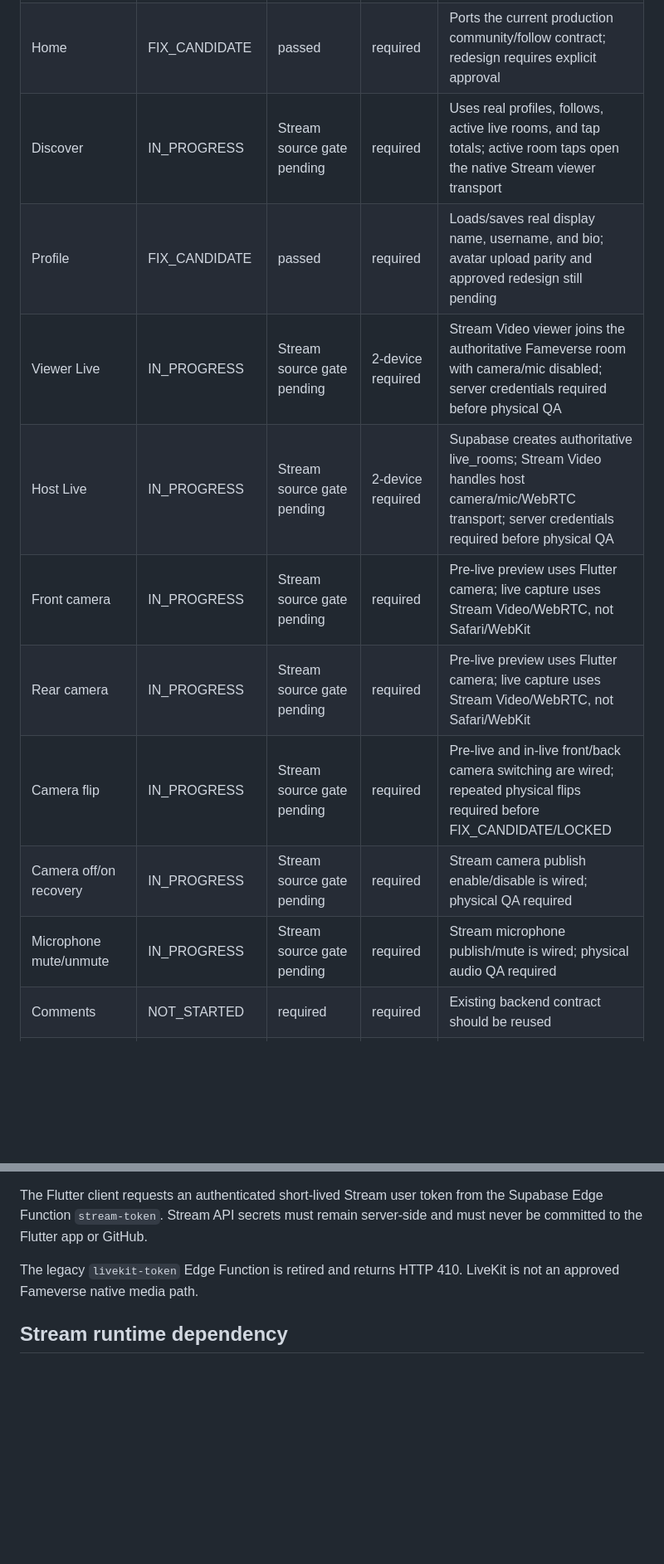
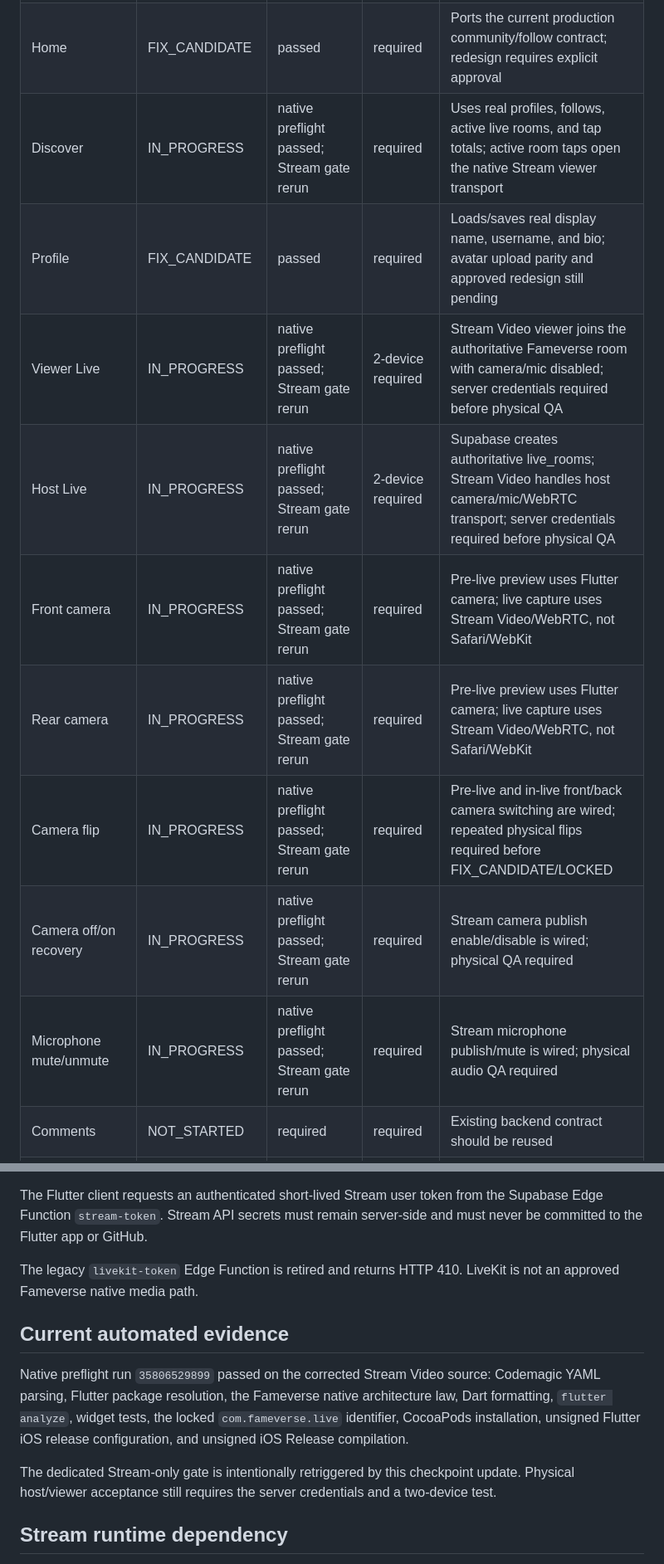
Before and after one commit to Lilmun02/Fameverse-Live-, a Markdown page: docs/NATIVE_PARITY_MATRIX.md, 2 parts joined by grey strips. Shown at 83% size. Rendered like a GitHub page; blank space fills up the shorter version.

Commit message:
docs: record green Stream native preflight checkpoint

```diff
--- a/docs/NATIVE_PARITY_MATRIX.md
+++ b/docs/NATIVE_PARITY_MATRIX.md
@@ -10,15 +10,15 @@ Status values: NOT_STARTED, IN_PROGRESS, FIX_CANDIDATE, PHYSICAL_PASS, LOCKED, B
 | Splash / startup | NOT_STARTED | required | required | Preserve backend update/release semantics where still relevant to native |
 | Authentication | FIX_CANDIDATE | passed | required | Native Supabase sign-in/sign-up is wired to the authoritative Fameverse project; physical account QA still required |
 | Home | FIX_CANDIDATE | passed | required | Ports the current production community/follow contract; redesign requires explicit approval |
-| Discover | IN_PROGRESS | Stream source gate pending | required | Uses real profiles, follows, active live rooms, and tap totals; active room taps open the native Stream viewer transport |
+| Discover | IN_PROGRESS | native preflight passed; Stream gate rerun | required | Uses real profiles, follows, active live rooms, and tap totals; active room taps open the native Stream viewer transport |
 | Profile | FIX_CANDIDATE | passed | required | Loads/saves real display name, username, and bio; avatar upload parity and approved redesign still pending |
-| Viewer Live | IN_PROGRESS | Stream source gate pending | 2-device required | Stream Video viewer joins the authoritative Fameverse room with camera/mic disabled; server credentials required before physical QA |
-| Host Live | IN_PROGRESS | Stream source gate pending | 2-device required | Supabase creates authoritative live_rooms; Stream Video handles host camera/mic/WebRTC transport; server credentials required before physical QA |
-| Front camera | IN_PROGRESS | Stream source gate pending | required | Pre-live preview uses Flutter camera; live capture uses Stream Video/WebRTC, not Safari/WebKit |
-| Rear camera | IN_PROGRESS | Stream source gate pending | required | Pre-live preview uses Flutter camera; live capture uses Stream Video/WebRTC, not Safari/WebKit |
-| Camera flip | IN_PROGRESS | Stream source gate pending | required | Pre-live and in-live front/back camera switching are wired; repeated physical flips required before FIX_CANDIDATE/LOCKED |
-| Camera off/on recovery | IN_PROGRESS | Stream source gate pending | required | Stream camera publish enable/disable is wired; physical QA required |
-| Microphone mute/unmute | IN_PROGRESS | Stream source gate pending | required | Stream microphone publish/mute is wired; physical audio QA required |
+| Viewer Live | IN_PROGRESS | native preflight passed; Stream gate rerun | 2-device required | Stream Video viewer joins the authoritative Fameverse room with camera/mic disabled; server credentials required before physical QA |
+| Host Live | IN_PROGRESS | native preflight passed; Stream gate rerun | 2-device required | Supabase creates authoritative live_rooms; Stream Video handles host camera/mic/WebRTC transport; server credentials required before physical QA |
+| Front camera | IN_PROGRESS | native preflight passed; Stream gate rerun | required | Pre-live preview uses Flutter camera; live capture uses Stream Video/WebRTC, not Safari/WebKit |
+| Rear camera | IN_PROGRESS | native preflight passed; Stream gate rerun | required | Pre-live preview uses Flutter camera; live capture uses Stream Video/WebRTC, not Safari/WebKit |
+| Camera flip | IN_PROGRESS | native preflight passed; Stream gate rerun | required | Pre-live and in-live front/back camera switching are wired; repeated physical flips required before FIX_CANDIDATE/LOCKED |
+| Camera off/on recovery | IN_PROGRESS | native preflight passed; Stream gate rerun | required | Stream camera publish enable/disable is wired; physical QA required |
+| Microphone mute/unmute | IN_PROGRESS | native preflight passed; Stream gate rerun | required | Stream microphone publish/mute is wired; physical audio QA required |
 | Comments | NOT_STARTED | required | required | Existing backend contract should be reused |
 | FameTaps | NOT_STARTED | required | required | Preserve authoritative tap rules |
 | Gift tray | NOT_STARTED | required | required | Custom gift artwork must match approved assets, no placeholder substitution |
@@ -45,6 +45,12 @@ The Flutter client requests an authenticated short-lived Stream user token from
 
 The legacy `livekit-token` Edge Function is retired and returns HTTP 410. LiveKit is not an approved Fameverse native media path.
 
+## Current automated evidence
+
+Native preflight run `35806529899` passed on the corrected Stream Video source: Codemagic YAML parsing, Flutter package resolution, the Fameverse native architecture law, Dart formatting, `flutter analyze`, widget tests, the locked `com.fameverse.live` identifier, CocoaPods installation, unsigned Flutter iOS release configuration, and unsigned iOS Release compilation.
+
+The dedicated Stream-only gate is intentionally retriggered by this checkpoint update. Physical host/viewer acceptance still requires the server credentials and a two-device test.
+
 ## Stream runtime dependency
 
 Source wiring expects `STREAM_API_KEY` and `STREAM_API_SECRET` in the Fameverse Supabase Edge Function environment. Until those two Stream credentials are configured, `stream-token` intentionally returns `stream-not-configured` and physical broadcast QA is blocked.
```
